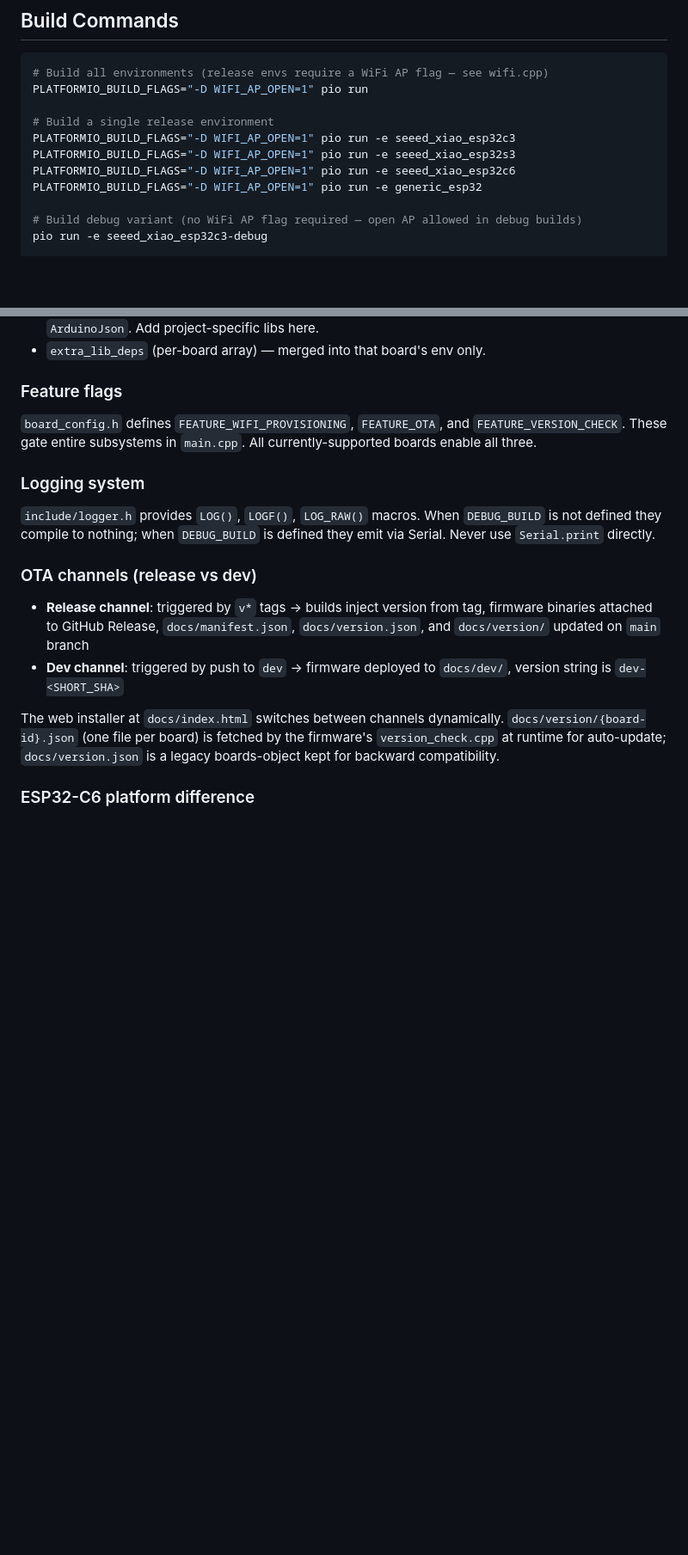
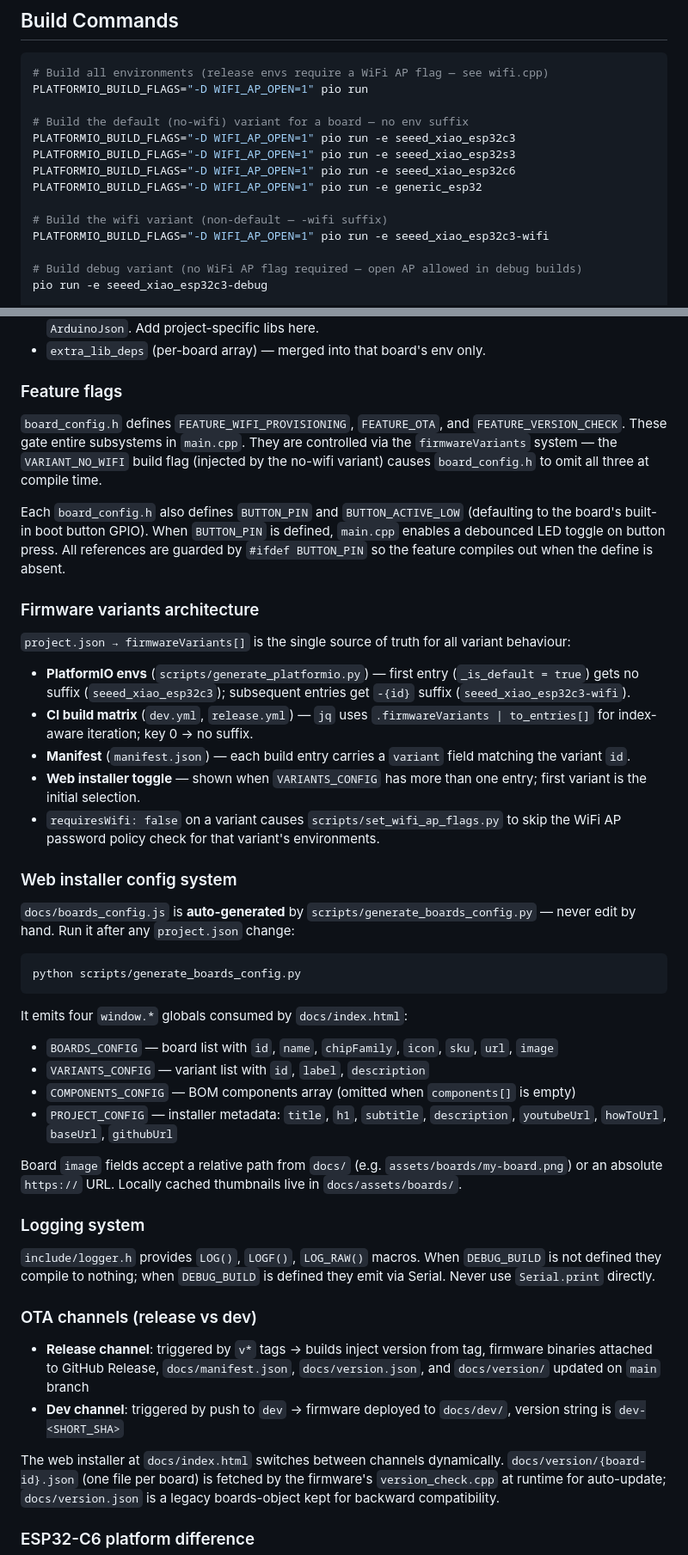
Before and after one commit to printminion/esp32-webflash-template, a Markdown page: AGENTS.md, 2 parts joined by grey strips. Shown at 86% size. GitHub-like rendering; blank space fills up the shorter version.

````diff
--- a/AGENTS.md
+++ b/AGENTS.md
@@ -16,11 +16,14 @@ This file provides guidance to AI agents (Claude Code, Copilot, Cursor, etc.) wh
 # Build all environments (release envs require a WiFi AP flag — see wifi.cpp)
 PLATFORMIO_BUILD_FLAGS="-D WIFI_AP_OPEN=1" pio run
 
-# Build a single release environment
+# Build the default (no-wifi) variant for a board — no env suffix
 PLATFORMIO_BUILD_FLAGS="-D WIFI_AP_OPEN=1" pio run -e seeed_xiao_esp32c3
 PLATFORMIO_BUILD_FLAGS="-D WIFI_AP_OPEN=1" pio run -e seeed_xiao_esp32s3
 PLATFORMIO_BUILD_FLAGS="-D WIFI_AP_OPEN=1" pio run -e seeed_xiao_esp32c6
 PLATFORMIO_BUILD_FLAGS="-D WIFI_AP_OPEN=1" pio run -e generic_esp32
+
+# Build the wifi variant (non-default — -wifi suffix)
+PLATFORMIO_BUILD_FLAGS="-D WIFI_AP_OPEN=1" pio run -e seeed_xiao_esp32c3-wifi
 
 # Build debug variant (no WiFi AP flag required — open AP allowed in debug builds)
 pio run -e seeed_xiao_esp32c3-debug
@@ -47,7 +50,36 @@ All PlatformIO `lib_deps` are declared in `project.json` — **never edit `platf
 - `extra_lib_deps` (per-board array) — merged into that board's env only.
 
 ### Feature flags
-`board_config.h` defines `FEATURE_WIFI_PROVISIONING`, `FEATURE_OTA`, and `FEATURE_VERSION_CHECK`. These gate entire subsystems in `main.cpp`. All currently-supported boards enable all three.
+`board_config.h` defines `FEATURE_WIFI_PROVISIONING`, `FEATURE_OTA`, and `FEATURE_VERSION_CHECK`. These gate entire subsystems in `main.cpp`. They are controlled via the `firmwareVariants` system — the `VARIANT_NO_WIFI` build flag (injected by the no-wifi variant) causes `board_config.h` to omit all three at compile time.
+
+Each `board_config.h` also defines `BUTTON_PIN` and `BUTTON_ACTIVE_LOW` (defaulting to the board's built-in boot button GPIO). When `BUTTON_PIN` is defined, `main.cpp` enables a debounced LED toggle on button press. All references are guarded by `#ifdef BUTTON_PIN` so the feature compiles out when the define is absent.
+
+### Firmware variants architecture
+
+`project.json → firmwareVariants[]` is the single source of truth for all variant behaviour:
+
+- **PlatformIO envs** (`scripts/generate_platformio.py`) — first entry (`_is_default = true`) gets no suffix (`seeed_xiao_esp32c3`); subsequent entries get `-{id}` suffix (`seeed_xiao_esp32c3-wifi`).
+- **CI build matrix** (`dev.yml`, `release.yml`) — `jq` uses `.firmwareVariants | to_entries[]` for index-aware iteration; key 0 → no suffix.
+- **Manifest** (`manifest.json`) — each build entry carries a `variant` field matching the variant `id`.
+- **Web installer toggle** — shown when `VARIANTS_CONFIG` has more than one entry; first variant is the initial selection.
+- `requiresWifi: false` on a variant causes `scripts/set_wifi_ap_flags.py` to skip the WiFi AP password policy check for that variant's environments.
+
+### Web installer config system
+
+`docs/boards_config.js` is **auto-generated** by `scripts/generate_boards_config.py` — never edit by hand. Run it after any `project.json` change:
+
+```bash
+python scripts/generate_boards_config.py
+```
+
+It emits four `window.*` globals consumed by `docs/index.html`:
+
+- `BOARDS_CONFIG` — board list with `id`, `name`, `chipFamily`, `icon`, `sku`, `url`, `image`
+- `VARIANTS_CONFIG` — variant list with `id`, `label`, `description`
+- `COMPONENTS_CONFIG` — BOM components array (omitted when `components[]` is empty)
+- `PROJECT_CONFIG` — installer metadata: `title`, `h1`, `subtitle`, `description`, `youtubeUrl`, `howToUrl`, `baseUrl`, `githubUrl`
+
+Board `image` fields accept a relative path from `docs/` (e.g. `assets/boards/my-board.png`) or an absolute `https://` URL. Locally cached thumbnails live in `docs/assets/boards/`.
 
 ### Logging system
 `include/logger.h` provides `LOG()`, `LOGF()`, `LOG_RAW()` macros. When `DEBUG_BUILD` is not defined they compile to nothing; when `DEBUG_BUILD` is defined they emit via Serial. Never use `Serial.print` directly.
````
Also changed, not shown: README.md (+48 -3 lines).
